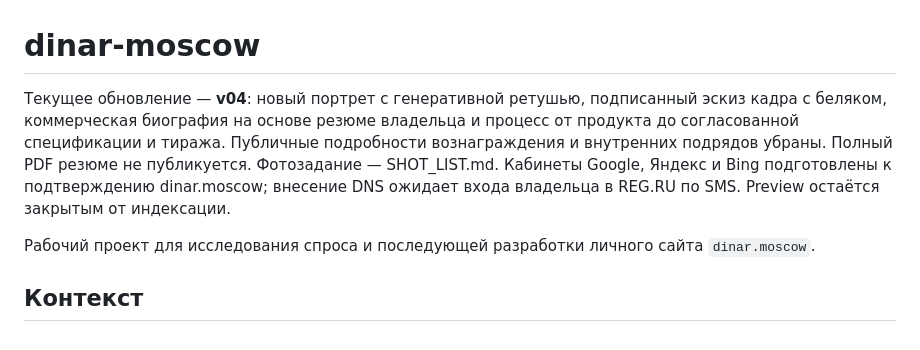
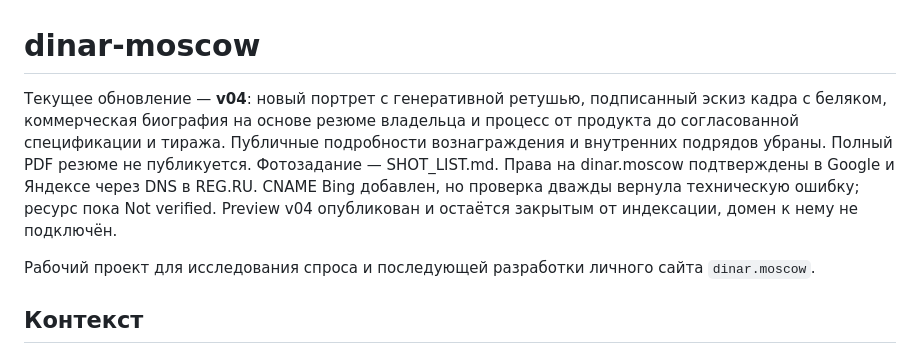
Before and after one commit to TerrificKook/dinar-moscow, a Markdown page: README.md, the part around the change. GitHub-like rendering.

```diff
--- a/README.md
+++ b/README.md
@@ -1,6 +1,6 @@
 # dinar-moscow
 
-Текущее обновление — **v04**: новый портрет с генеративной ретушью, подписанный эскиз кадра с беляком, коммерческая биография на основе резюме владельца и процесс от продукта до согласованной спецификации и тиража. Публичные подробности вознаграждения и внутренних подрядов убраны. Полный PDF резюме не публикуется. Фотозадание — SHOT_LIST.md. Кабинеты Google, Яндекс и Bing подготовлены к подтверждению dinar.moscow; внесение DNS ожидает входа владельца в REG.RU по SMS. Preview остаётся закрытым от индексации.
+Текущее обновление — **v04**: новый портрет с генеративной ретушью, подписанный эскиз кадра с беляком, коммерческая биография на основе резюме владельца и процесс от продукта до согласованной спецификации и тиража. Публичные подробности вознаграждения и внутренних подрядов убраны. Полный PDF резюме не публикуется. Фотозадание — SHOT_LIST.md. Права на dinar.moscow подтверждены в Google и Яндексе через DNS в REG.RU. CNAME Bing добавлен, но проверка дважды вернула техническую ошибку; ресурс пока Not verified. Preview v04 опубликован и остаётся закрытым от индексации, домен к нему не подключён.
 
 Рабочий проект для исследования спроса и последующей разработки личного сайта `dinar.moscow`.
 
```
Also changed, not shown: STATUS.md (+3 -2 lines).
